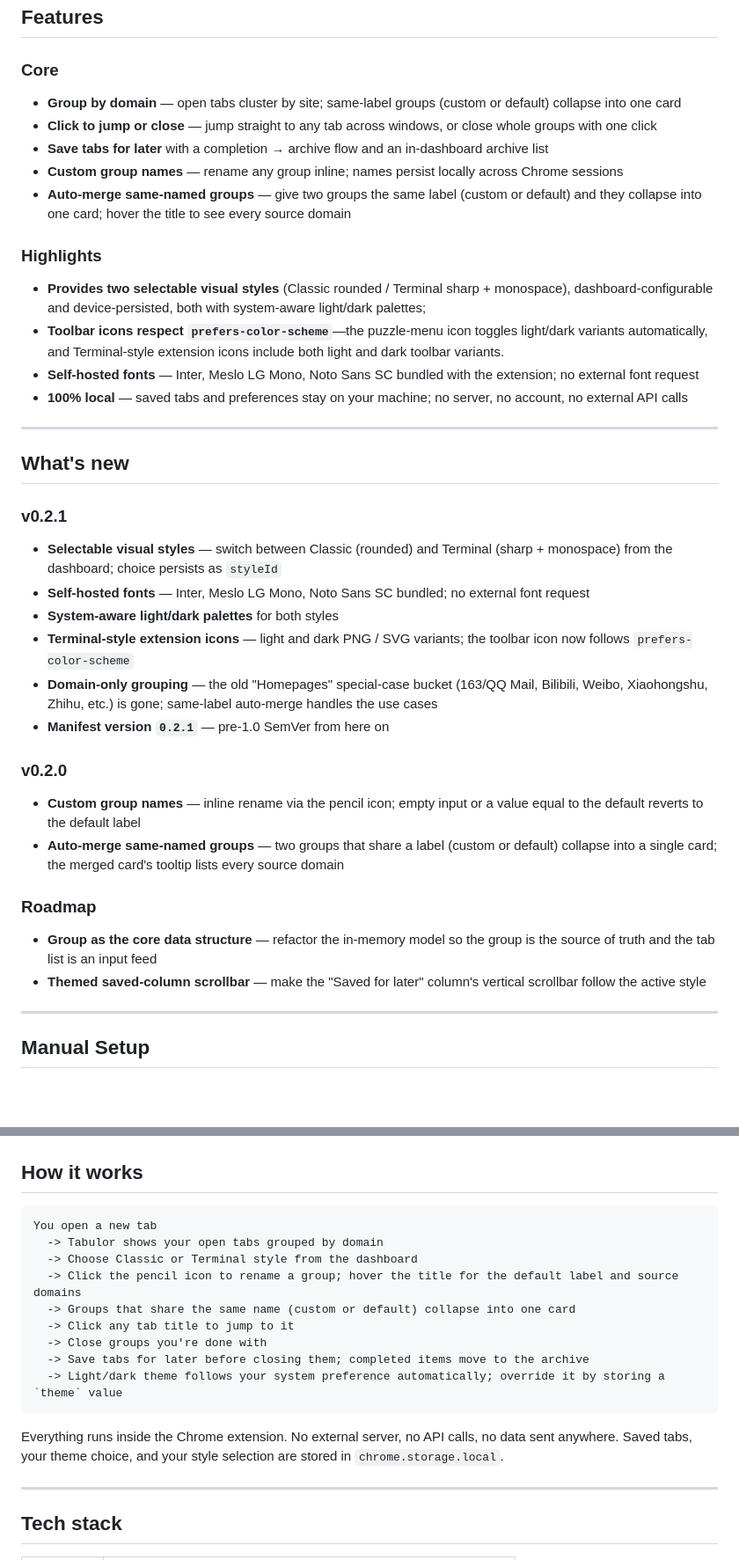
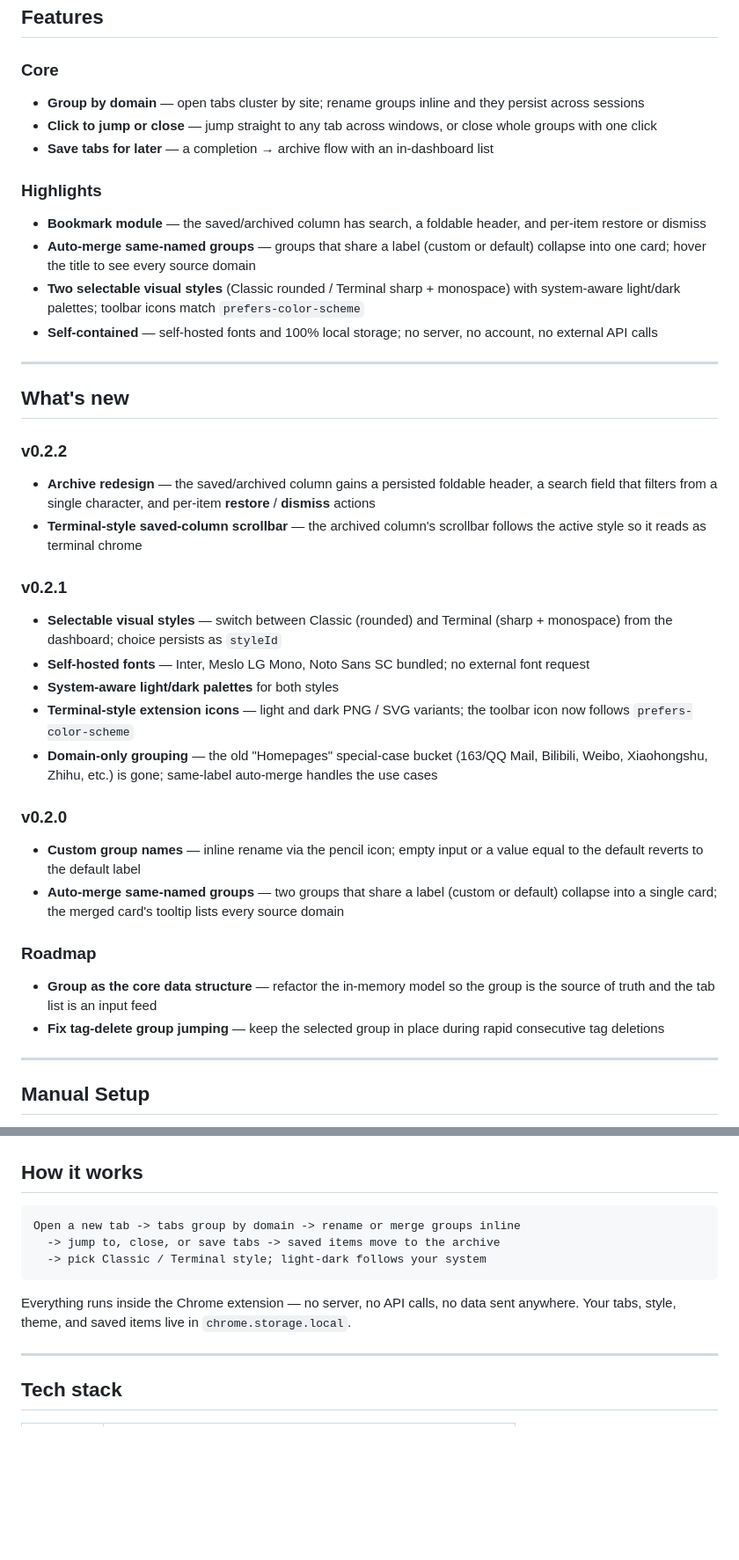
Before and after one commit to CaiShawn/tabulor, a Markdown page: README.md, 2 parts joined by grey strips. Shown at 88% size. Drawn GitHub-style; blank space fills up the shorter version.

Commit message:
docs: update README for v0.2.2, trim Features and How it works

````diff
--- a/README.md
+++ b/README.md
@@ -24,22 +24,25 @@ The agent will walk you through it. Takes about 1 minute.
 
 ### Core
 
-- **Group by domain** — open tabs cluster by site; same-label groups (custom or default) collapse into one card
+- **Group by domain** — open tabs cluster by site; rename groups inline and they persist across sessions
 - **Click to jump or close** — jump straight to any tab across windows, or close whole groups with one click
-- **Save tabs for later** with a completion → archive flow and an in-dashboard archive list
-- **Custom group names** — rename any group inline; names persist locally across Chrome sessions
-- **Auto-merge same-named groups** — give two groups the same label (custom or default) and they collapse into one card; hover the title to see every source domain
+- **Save tabs for later** — a completion → archive flow with an in-dashboard list
 
 ### Highlights
 
-- **Provides two selectable visual styles** (Classic rounded / Terminal sharp + monospace), dashboard-configurable and device-persisted, both with system-aware light/dark palettes;
-- **Toolbar icons respect `prefers-color-scheme`**—the puzzle-menu icon toggles light/dark variants automatically, and Terminal-style extension icons include both light and dark toolbar variants.
-- **Self-hosted fonts** — Inter, Meslo LG Mono, Noto Sans SC bundled with the extension; no external font request
-- **100% local** — saved tabs and preferences stay on your machine; no server, no account, no external API calls
+- **Bookmark module** — the saved/archived column has search, a foldable header, and per-item restore or dismiss
+- **Auto-merge same-named groups** — groups that share a label (custom or default) collapse into one card; hover the title to see every source domain
+- **Two selectable visual styles** (Classic rounded / Terminal sharp + monospace) with system-aware light/dark palettes; toolbar icons match `prefers-color-scheme`
+- **Self-contained** — self-hosted fonts and 100% local storage; no server, no account, no external API calls
 
 ---
 
 ## What's new
+
+### v0.2.2
+
+- **Archive redesign** — the saved/archived column gains a persisted foldable header, a search field that filters from a single character, and per-item **restore** / **dismiss** actions
+- **Terminal-style saved-column scrollbar** — the archived column's scrollbar follows the active style so it reads as terminal chrome
 
 ### v0.2.1
 
@@ -48,7 +51,6 @@ The agent will walk you through it. Takes about 1 minute.
 - **System-aware light/dark palettes** for both styles
 - **Terminal-style extension icons** — light and dark PNG / SVG variants; the toolbar icon now follows `prefers-color-scheme`
 - **Domain-only grouping** — the old "Homepages" special-case bucket (163/QQ Mail, Bilibili, Weibo, Xiaohongshu, Zhihu, etc.) is gone; same-label auto-merge handles the use cases
-- **Manifest version `0.2.1`** — pre-1.0 SemVer from here on
 
 ### v0.2.0
 
@@ -58,7 +60,7 @@ The agent will walk you through it. Takes about 1 minute.
 ### Roadmap
 
 - **Group as the core data structure** — refactor the in-memory model so the group is the source of truth and the tab list is an input feed
-- **Themed saved-column scrollbar** — make the "Saved for later" column's vertical scrollbar follow the active style
+- **Fix tag-delete group jumping** — keep the selected group in place during rapid consecutive tag deletions
 
 ---
 
@@ -86,18 +88,12 @@ You'll see Tabulor.
 ## How it works
 
 ```
-You open a new tab
-  -> Tabulor shows your open tabs grouped by domain
-  -> Choose Classic or Terminal style from the dashboard
-  -> Click the pencil icon to rename a group; hover the title for the default label and source domains
-  -> Groups that share the same name (custom or default) collapse into one card
-  -> Click any tab title to jump to it
-  -> Close groups you're done with
-  -> Save tabs for later before closing them; completed items move to the archive
-  -> Light/dark theme follows your system preference automatically; override it by storing a `theme` value
+Open a new tab -> tabs group by domain -> rename or merge groups inline
+  -> jump to, close, or save tabs -> saved items move to the archive
+  -> pick Classic / Terminal style; light-dark follows your system
 ```
 
-Everything runs inside the Chrome extension. No external server, no API calls, no data sent anywhere. Saved tabs, your theme choice, and your style selection are stored in `chrome.storage.local`.
+Everything runs inside the Chrome extension — no server, no API calls, no data sent anywhere. Your tabs, style, theme, and saved items live in `chrome.storage.local`.
 
 ---
 
````
